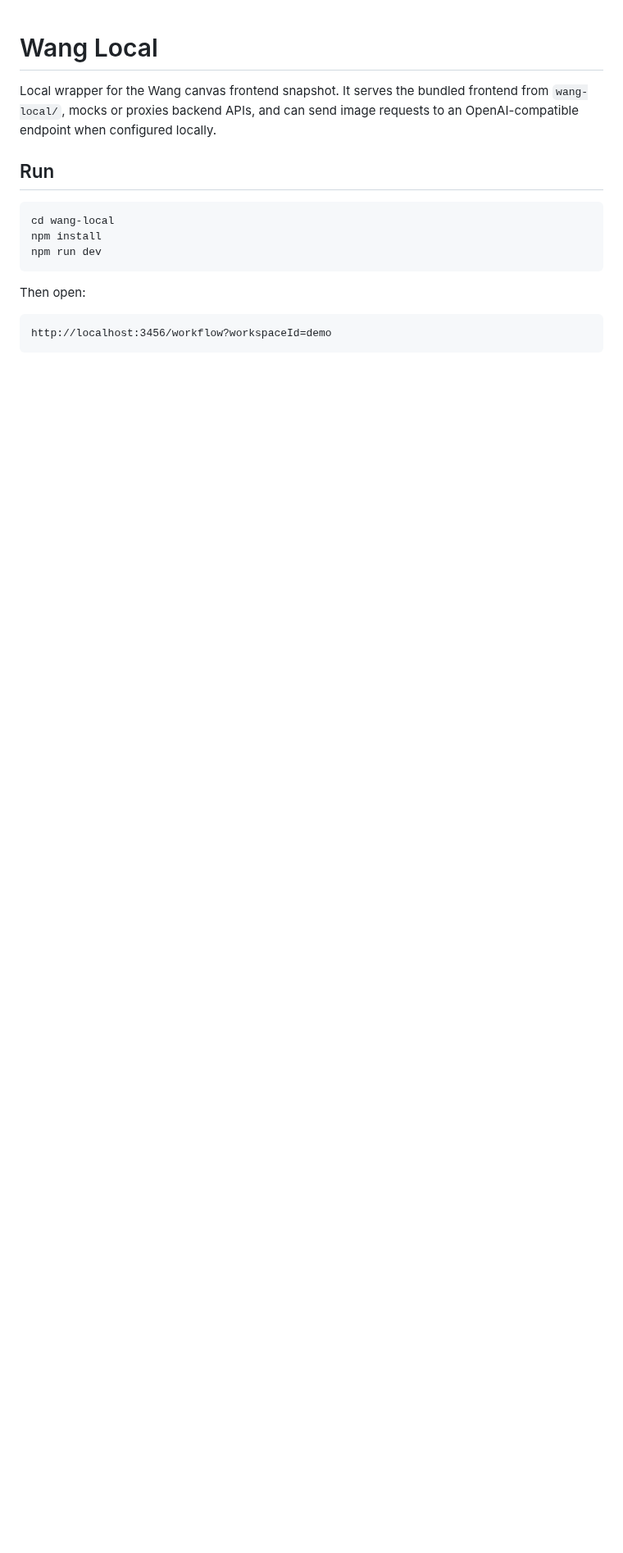
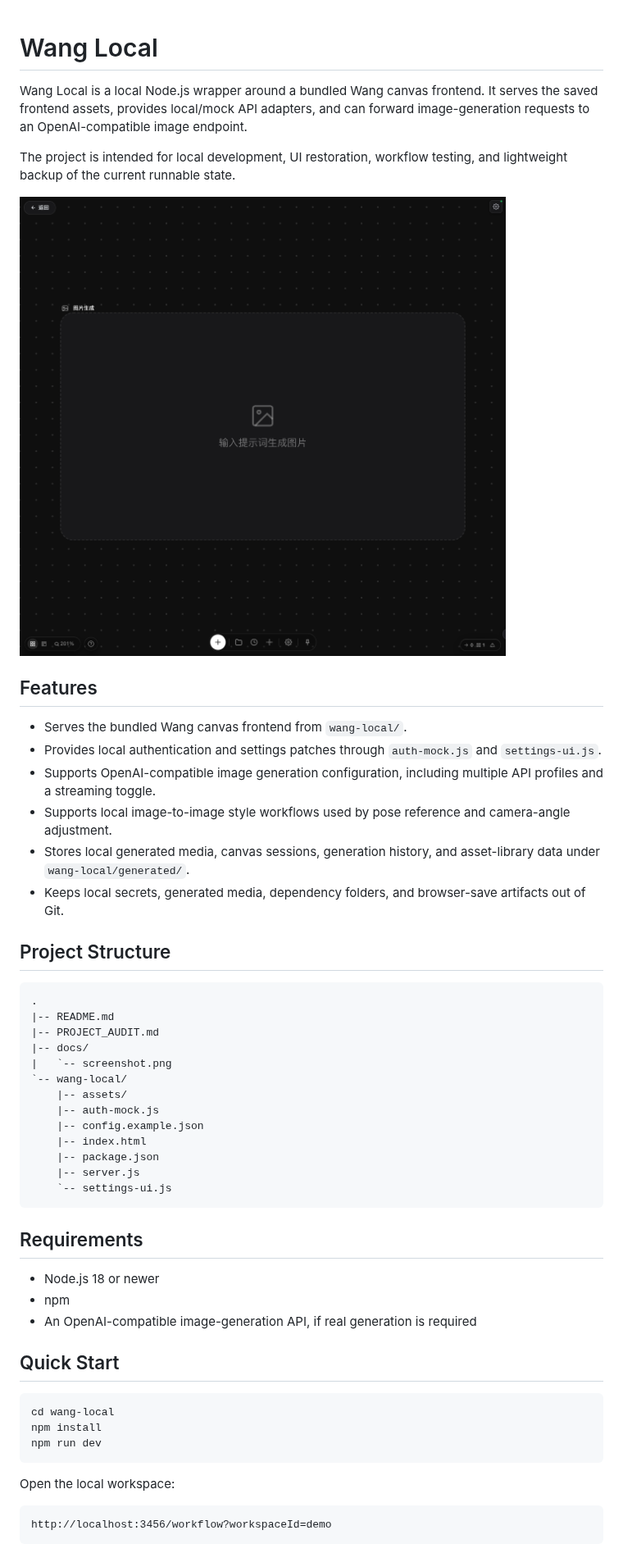
Before and after one commit to kaousi/wang-canvas, a Markdown page: README.md, the part around one of its changes. Shown at 82% size. Rendered like a GitHub page; pictures changed too: docs/screenshot.png (added); blank space fills up the shorter version.

Commit message:
Improve project README

````diff
--- a/README.md
+++ b/README.md
@@ -1,8 +1,45 @@
 # Wang Local
 
-Local wrapper for the Wang canvas frontend snapshot. It serves the bundled frontend from `wang-local/`, mocks or proxies backend APIs, and can send image requests to an OpenAI-compatible endpoint when configured locally.
+Wang Local is a local Node.js wrapper around a bundled Wang canvas frontend. It serves the saved frontend assets, provides local/mock API adapters, and can forward image-generation requests to an OpenAI-compatible image endpoint.
 
-## Run
+The project is intended for local development, UI restoration, workflow testing, and lightweight backup of the current runnable state.
+
+![Wang Local workspace screenshot](docs/screenshot.png)
+
+## Features
+
+- Serves the bundled Wang canvas frontend from `wang-local/`.
+- Provides local authentication and settings patches through `auth-mock.js` and `settings-ui.js`.
+- Supports OpenAI-compatible image generation configuration, including multiple API profiles and a streaming toggle.
+- Supports local image-to-image style workflows used by pose reference and camera-angle adjustment.
+- Stores local generated media, canvas sessions, generation history, and asset-library data under `wang-local/generated/`.
+- Keeps local secrets, generated media, dependency folders, and browser-save artifacts out of Git.
+
+## Project Structure
+
+```text
+.
+|-- README.md
+|-- PROJECT_AUDIT.md
+|-- docs/
+|   `-- screenshot.png
+`-- wang-local/
+    |-- assets/
+    |-- auth-mock.js
+    |-- config.example.json
+    |-- index.html
+    |-- package.json
+    |-- server.js
+    `-- settings-ui.js
+```
+
+## Requirements
+
+- Node.js 18 or newer
+- npm
+- An OpenAI-compatible image-generation API, if real generation is required
+
+## Quick Start
 
 ```bash
 cd wang-local
@@ -10,7 +47,7 @@ npm install
 npm run dev
 ```
 
-Then open:
+Open the local workspace:
 
 ```text
 http://localhost:3456/workflow?workspaceId=demo
````
Also changed, not shown: other parts of README.md (+57 -3 lines).
